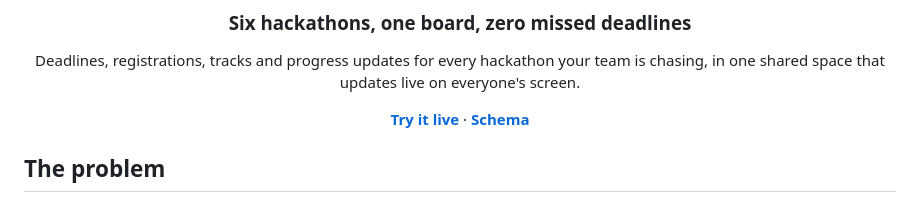
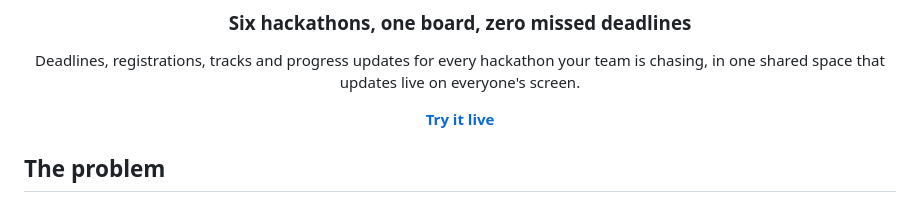
Before and after one commit to ashima19arora/hackathon-tracker, a Markdown page: README.md, the part around the change. GitHub-like rendering.

```diff
--- a/README.md
+++ b/README.md
@@ -14,7 +14,7 @@
 
 Deadlines, registrations, tracks and progress updates for every hackathon your team is chasing, in one shared space that updates live on everyone's screen.
 
-**[Try it live](https://hackathon-winners-plum.vercel.app)** · **[Schema](schema.sql)**
+**[Try it live](https://hackathon-winners-plum.vercel.app)**
 
 </div>
 
```
